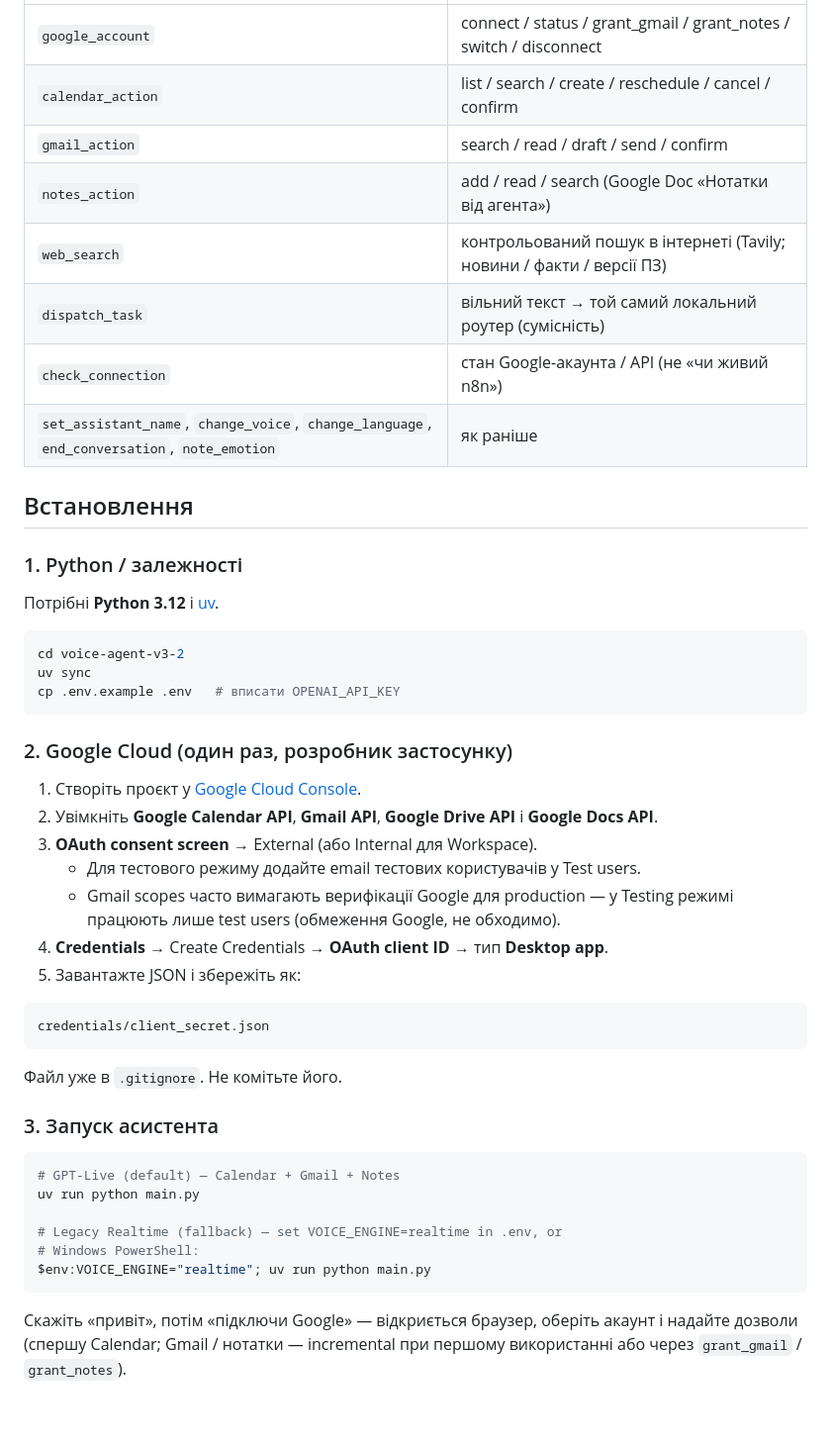
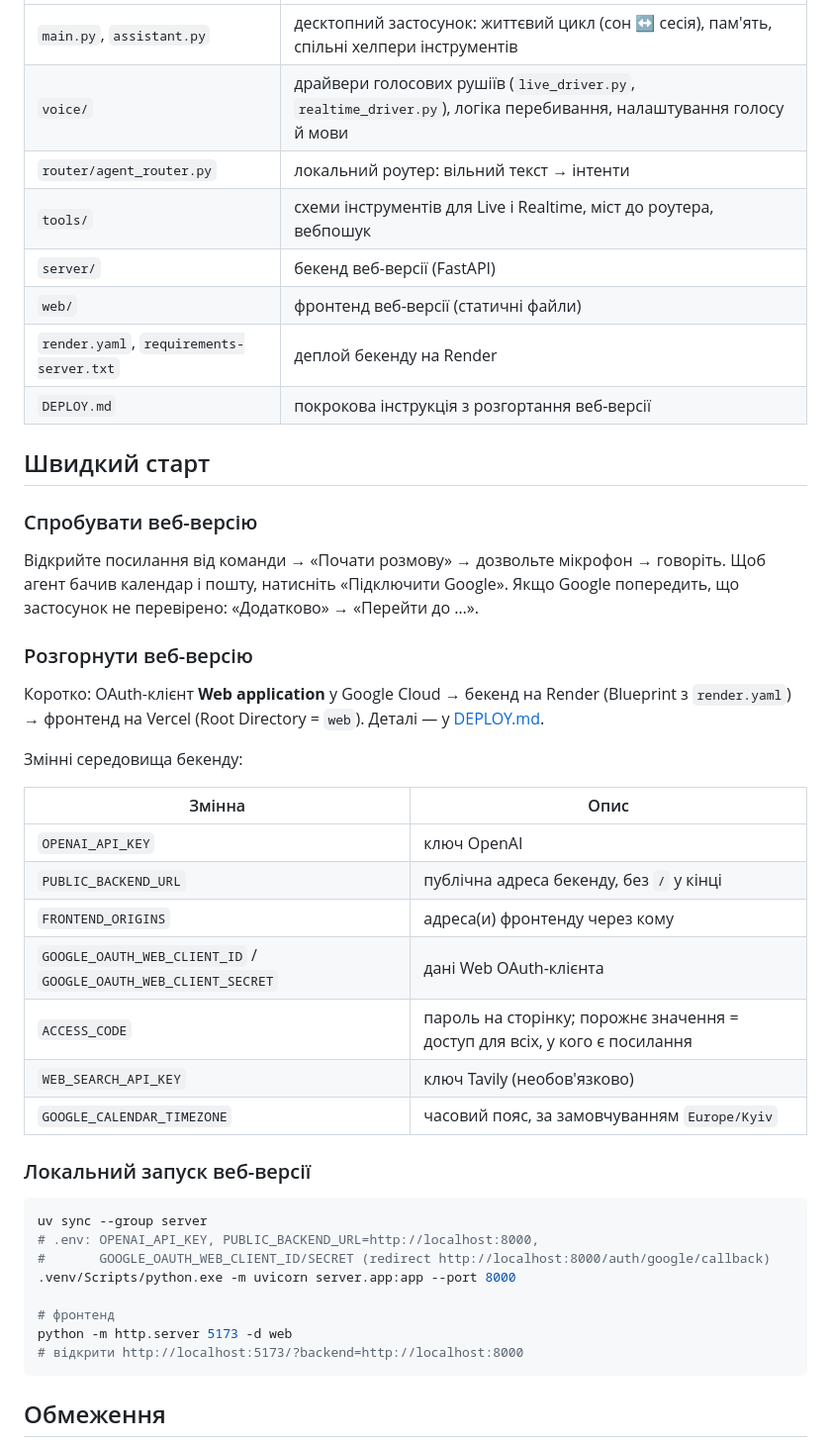
Before and after one commit to Humanoid-Company/Assistant-agent, a Markdown page: README.md, the part around one of its changes. Shown at 99% size. GitHub-like rendering; blank space fills up the shorter version.

````diff
--- a/README.md
+++ b/README.md
@@ -22,54 +51,47 @@ n8n і зовнішній `agent-ecosystem` **не потрібні**.
 |---|---|
-| `google_account` | connect / status / grant_gmail / grant_notes / switch / disconnect |
-| `calendar_action` | list / search / create / reschedule / cancel / confirm |
-| `gmail_action` | search / read / draft / send / confirm |
-| `notes_action` | add / read / search (Google Doc «Нотатки від агента») |
-| `web_search` | контрольований пошук в інтернеті (Tavily; новини / факти / версії ПЗ) |
-| `dispatch_task` | вільний текст → той самий локальний роутер (сумісність) |
-| `check_connection` | стан Google-акаунта / API (не «чи живий n8n») |
-| `set_assistant_name`, `change_voice`, `change_language`, `end_conversation`, `note_emotion` | як раніше |
+| `main.py`, `assistant.py` | десктопний застосунок: життєвий цикл (сон ↔ сесія), пам'ять, спільні хелпери інструментів |
+| `voice/` | драйвери голосових рушіїв (`live_driver.py`, `realtime_driver.py`), логіка перебивання, налаштування голосу й мови |
+| `router/agent_router.py` | локальний роутер: вільний текст → інтенти |
+| `tools/` | схеми інструментів для Live і Realtime, міст до роутера, вебпошук |
+| `server/` | бекенд веб-версії (FastAPI) |
+| `web/` | фронтенд веб-версії (статичні файли) |
+| `render.yaml`, `requirements-server.txt` | деплой бекенду на Render |
+| `DEPLOY.md` | покрокова інструкція з розгортання веб-версії |
 
-## Встановлення
+## Швидкий старт
 
-### 1. Python / залежності
+### Спробувати веб-версію
 
-Потрібні **Python 3.12** і [uv](https://github.com/astral-sh/uv).
+Відкрийте посилання від команди → «Почати розмову» → дозвольте мікрофон → говоріть. Щоб агент бачив календар і пошту, натисніть «Підключити Google». Якщо Google попередить, що застосунок не перевірено: «Додатково» → «Перейти до …».
+
+### Розгорнути веб-версію
+
+Коротко: OAuth-клієнт **Web application** у Google Cloud → бекенд на Render (Blueprint з `render.yaml`) → фронтенд на Vercel (Root Directory = `web`). Деталі — у [DEPLOY.md](DEPLOY.md).
+
+Змінні середовища бекенду:
+
+| Змінна | Опис |
+|---|---|
+| `OPENAI_API_KEY` | ключ OpenAI |
+| `PUBLIC_BACKEND_URL` | публічна адреса бекенду, без `/` у кінці |
+| `FRONTEND_ORIGINS` | адреса(и) фронтенду через кому |
+| `GOOGLE_OAUTH_WEB_CLIENT_ID` / `GOOGLE_OAUTH_WEB_CLIENT_SECRET` | дані Web OAuth-клієнта |
+| `ACCESS_CODE` | пароль на сторінку; порожнє значення = доступ для всіх, у кого є посилання |
+| `WEB_SEARCH_API_KEY` | ключ Tavily (необов'язково) |
+| `GOOGLE_CALENDAR_TIMEZONE` | часовий пояс, за замовчуванням `Europe/Kyiv` |
+
+### Локальний запуск веб-версії
 
 ```bash
-cd voice-agent-v3-2
-uv sync
-cp .env.example .env   # вписати OPENAI_API_KEY
+uv sync --group server
+# .env: OPENAI_API_KEY, PUBLIC_BACKEND_URL=http://localhost:8000,
+#       GOOGLE_OAUTH_WEB_CLIENT_ID/SECRET (redirect http://localhost:8000/auth/google/callback)
+.venv/Scripts/python.exe -m uvicorn server.app:app --port 8000
+
+# фронтенд
+python -m http.server 5173 -d web
+# відкрити http://localhost:5173/?backend=http://localhost:8000
 ```
 
-### 2. Google Cloud (один раз, розробник застосунку)
+## Обмеження
 
-1. Створіть проєкт у [Google Cloud Console](https://console.cloud.google.com/).
-2. Увімкніть **Google Calendar API**, **Gmail API**, **Google Drive API** і **Google Docs API**.
-3. **OAuth consent screen** → External (або Internal для Workspace).
-   - Для тестового режиму додайте email тестових користувачів у Test users.
-   - Gmail scopes часто вимагають верифікації Google для production — у Testing
-     режимі працюють лише test users (обмеження Google, не обходимо).
-4. **Credentials** → Create Credentials → **OAuth client ID** → тип **Desktop app**.
-5. Завантажте JSON і збережіть як:
-
-```text
-credentials/client_secret.json
-```
-
-Файл уже в `.gitignore`. Не комітьте його.
-
-### 3. Запуск асистента
-
-```bash
-# GPT-Live (default) — Calendar + Gmail + Notes
-uv run python main.py
-
-# Legacy Realtime (fallback) — set VOICE_ENGINE=realtime in .env, or
-# Windows PowerShell:
-$env:VOICE_ENGINE="realtime"; uv run python main.py
-```
-
-Скажіть «привіт», потім «підключи Google» — відкриється браузер, оберіть акаунт і
-надайте дозволи (спершу Calendar; Gmail / нотатки — incremental при першому використанні
-або через `grant_gmail` / `grant_notes`).
-
````
Also changed, not shown: other parts of README.md (+46 -99 lines).
